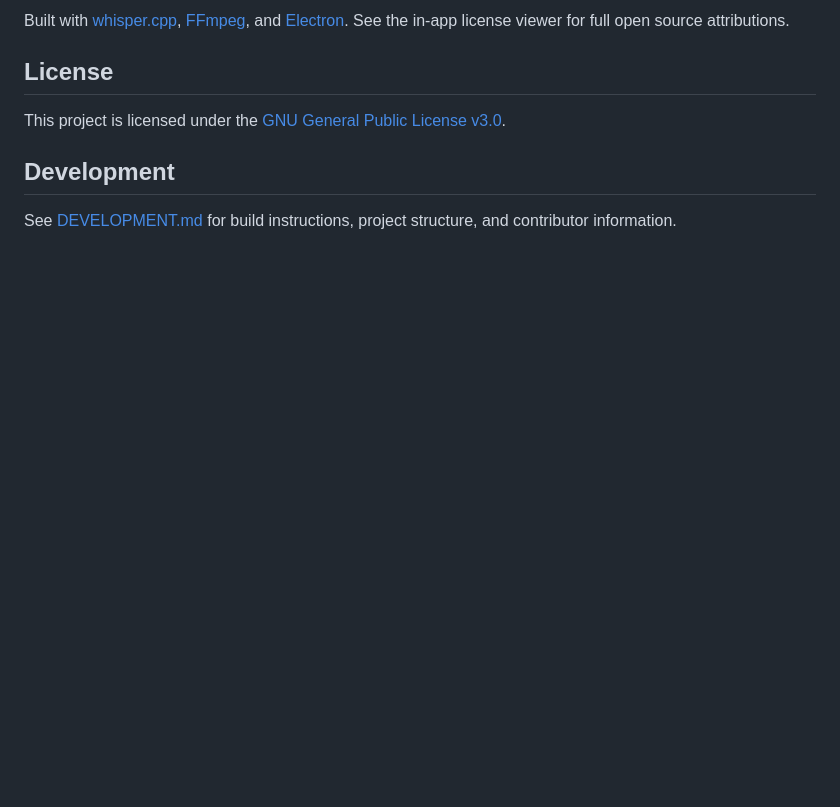
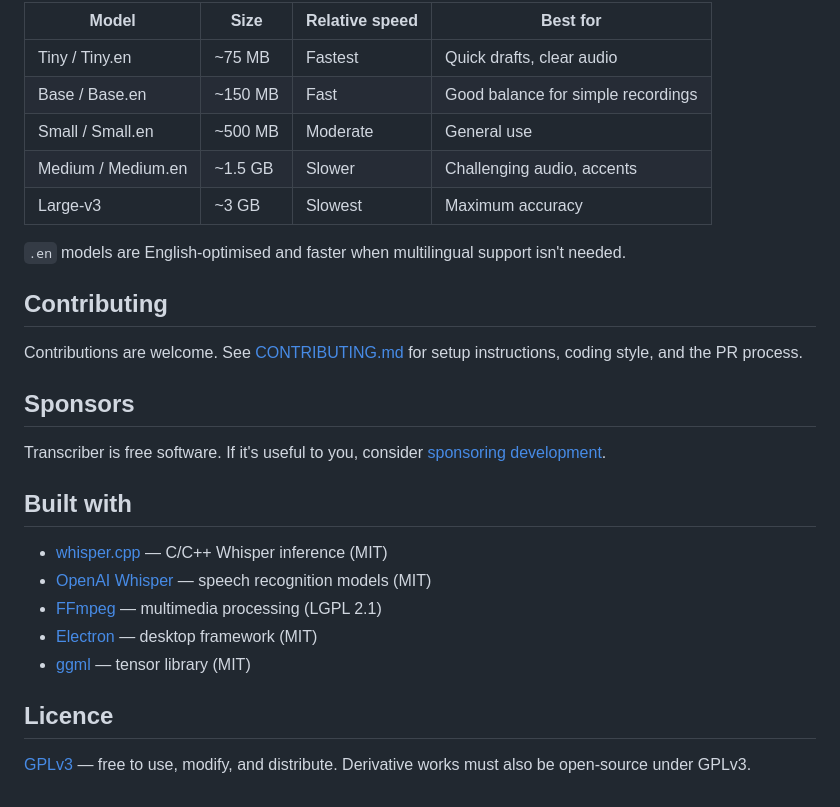
Before and after one commit to andrewjamesturner0/transcriber, a Markdown page: README.md, the part around one of its changes. Drawn GitHub-style; blank space fills up the shorter version.

```diff
--- a/README.md
+++ b/README.md
@@ -57,10 +70,30 @@ The app uses FFmpeg to convert your audio to the format whisper.cpp expects, the
 
-Built with [whisper.cpp](https://github.com/ggml-org/whisper.cpp), [FFmpeg](https://ffmpeg.org/), and [Electron](https://www.electronjs.org/). See the in-app license viewer for full open source attributions.
+| Model | Size | Relative speed | Best for |
+|-------|------|---------------|----------|
+| Tiny / Tiny.en | ~75 MB | Fastest | Quick drafts, clear audio |
+| Base / Base.en | ~150 MB | Fast | Good balance for simple recordings |
+| Small / Small.en | ~500 MB | Moderate | General use |
+| Medium / Medium.en | ~1.5 GB | Slower | Challenging audio, accents |
+| Large-v3 | ~3 GB | Slowest | Maximum accuracy |
 
-## License
+`.en` models are English-optimised and faster when multilingual support isn't needed.
 
-This project is licensed under the [GNU General Public License v3.0](LICENSE).
+## Contributing
 
-## Development
+Contributions are welcome. See [CONTRIBUTING.md](CONTRIBUTING.md) for setup instructions, coding style, and the PR process.
 
-See [DEVELOPMENT.md](DEVELOPMENT.md) for build instructions, project structure, and contributor information.
+## Sponsors
+
+Transcriber is free software. If it's useful to you, consider [sponsoring development](https://github.com/sponsors/andrewjamesturner0).
+
+## Built with
+
+- [whisper.cpp](https://github.com/ggml-org/whisper.cpp) — C/C++ Whisper inference (MIT)
+- [OpenAI Whisper](https://github.com/openai/whisper) — speech recognition models (MIT)
+- [FFmpeg](https://ffmpeg.org) — multimedia processing (LGPL 2.1)
+- [Electron](https://www.electronjs.org) — desktop framework (MIT)
+- [ggml](https://github.com/ggml-org/ggml) — tensor library (MIT)
+
+## Licence
+
+[GPLv3](LICENSE) — free to use, modify, and distribute. Derivative works must also be open-source under GPLv3.
```
Also changed, not shown: other parts of README.md (+46 -33 lines), docs/privacy-architecture.md (added, +68 -0 lines).
